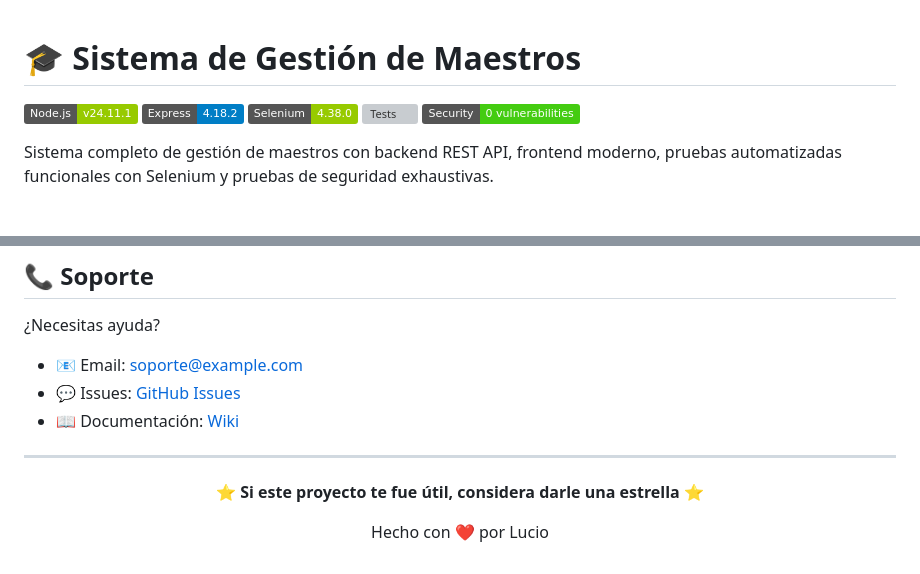
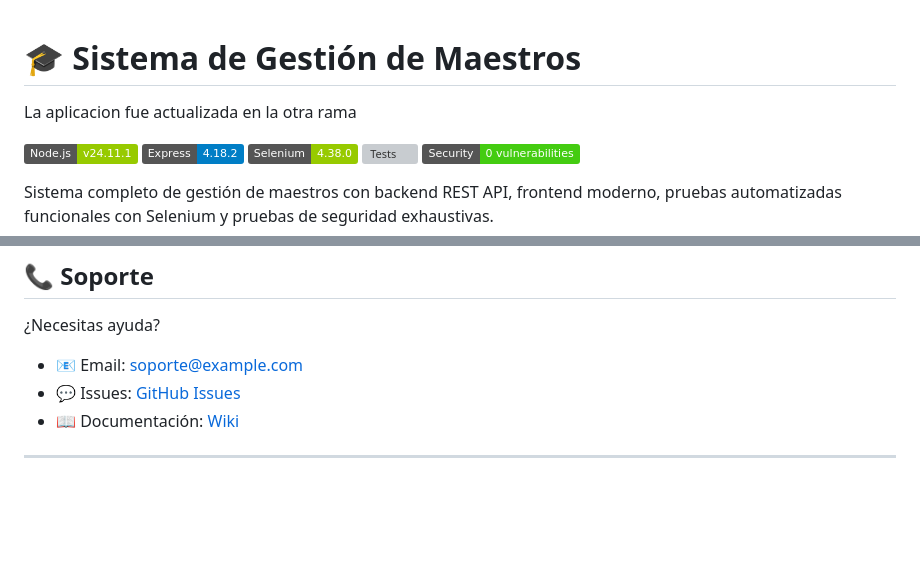
Before and after one commit to FaviohuamanVG/Selenium, a Markdown page: README.md, 2 parts joined by grey strips. Rendered like a GitHub page; badges without logos; blank space fills up the shorter version; grey boxes are pictures that could not be loaded.

Commit message:
README.md
Added a note about updates in another branch and removed a section about project appreciation.

```diff
--- a/README.md
+++ b/README.md
@@ -1,4 +1,5 @@
 # 🎓 Sistema de Gestión de Maestros
+La aplicacion fue actualizada en la otra rama
 
 [![Node.js](https://img.shields.io/badge/Node.js-v24.11.1-green.svg)](https://nodejs.org/)
 [![Express](https://img.shields.io/badge/Express-4.18.2-blue.svg)](https://expressjs.com/)
@@ -518,8 +519,4 @@ Este proyecto está bajo la Licencia MIT - ver el archivo [LICENSE](LICENSE) par
 
 <div align="center">
 
-**⭐ Si este proyecto te fue útil, considera darle una estrella ⭐**
-
-Hecho con ❤️ por Lucio
-
 </div>
```
